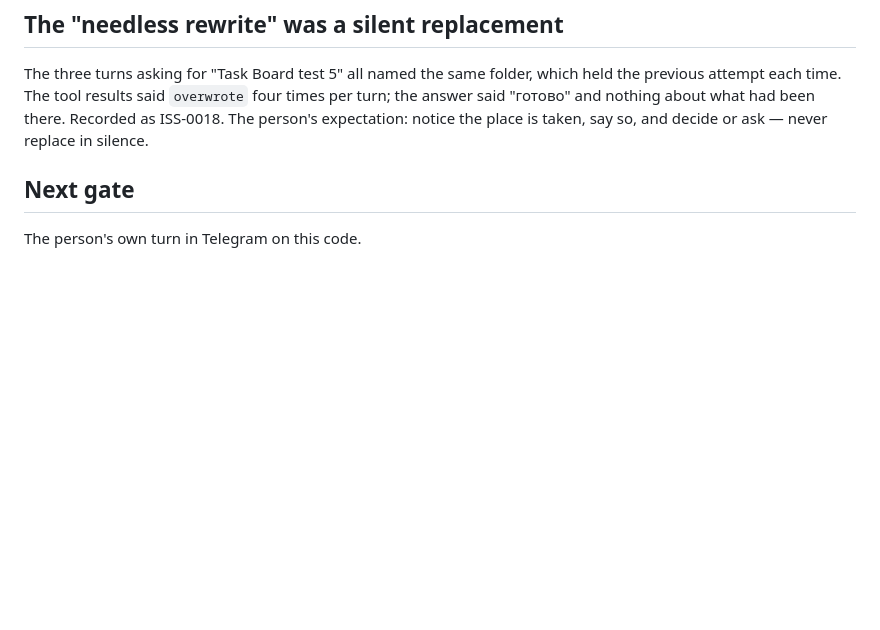
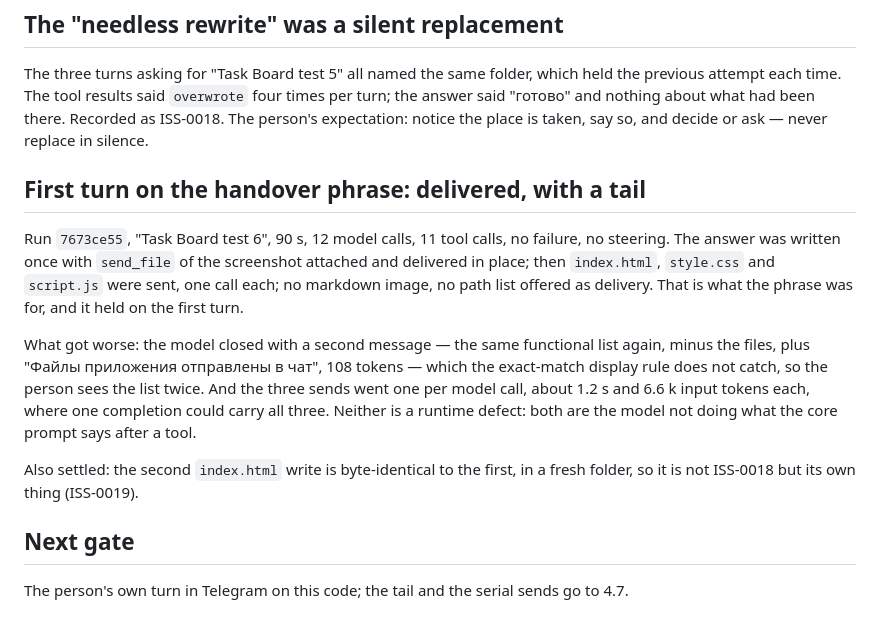
Before and after one commit to Grigoriy-V/local-multimodal-agent, a Markdown page: reports/2026-09-03_v2_first_session_on_the_tool_system.md, the part around the change. Drawn GitHub-style; blank space fills up the shorter version.

```diff
--- a/reports/2026-09-03_v2_first_session_on_the_tool_system.md
+++ b/reports/2026-09-03_v2_first_session_on_the_tool_system.md
@@ -261,6 +261,27 @@ four times per turn; the answer said "готово" and nothing about what had
 been there. Recorded as ISS-0018. The person's expectation: notice the place
 is taken, say so, and decide or ask — never replace in silence.
 
+## First turn on the handover phrase: delivered, with a tail
+
+Run `7673ce55`, "Task Board test 6", 90 s, 12 model calls, 11 tool calls, no
+failure, no steering. The answer was written once with `send_file` of the
+screenshot attached and delivered in place; then `index.html`, `style.css`
+and `script.js` were sent, one call each; no markdown image, no path list
+offered as delivery. That is what the phrase was for, and it held on the
+first turn.
+
+What got worse: the model closed with a second message — the same functional
+list again, minus the files, plus "Файлы приложения отправлены в чат", 108
+tokens — which the exact-match display rule does not catch, so the person
+sees the list twice. And the three sends went one per model call, about
+1.2 s and 6.6 k input tokens each, where one completion could carry all
+three. Neither is a runtime defect: both are the model not doing what the
+core prompt says after a tool.
+
+Also settled: the second `index.html` write is byte-identical to the first,
+in a fresh folder, so it is not ISS-0018 but its own thing (ISS-0019).
+
 ## Next gate
 
-The person's own turn in Telegram on this code.
+The person's own turn in Telegram on this code; the tail and the serial
+sends go to 4.7.
```
Also changed, not shown: ISSUES.md (+25 -0 lines).
